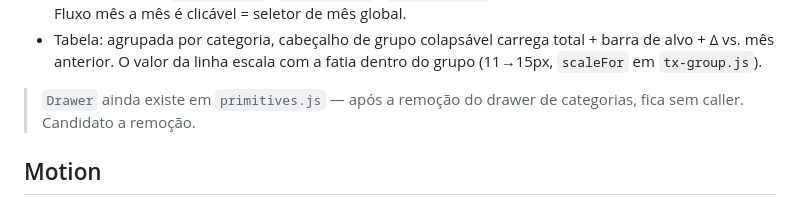
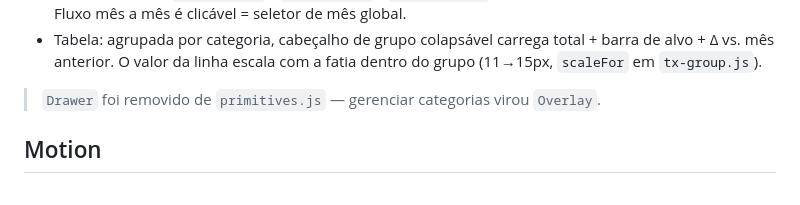
Before and after one commit to FelipeArtur/BrokerShark, a Markdown page: docs/DESIGN.md, the part around the change. Drawn GitHub-style.

```diff
--- a/docs/DESIGN.md
+++ b/docs/DESIGN.md
@@ -126,8 +126,7 @@ mas estas seis são para valer nos dois.
   alvo + Δ vs. mês anterior. O valor da linha escala com a fatia dentro do grupo (11→15px,
   `scaleFor` em `tx-group.js`).
 
-> `Drawer` ainda existe em `primitives.js` — após a remoção do drawer de categorias, fica
-> sem caller. Candidato a remoção.
+> `Drawer` foi removido de `primitives.js` — gerenciar categorias virou `Overlay`.
 
 ## Motion
 
```
Also changed, not shown: CLAUDE.md (+8 -4 lines), README.md (+6 -5 lines).
